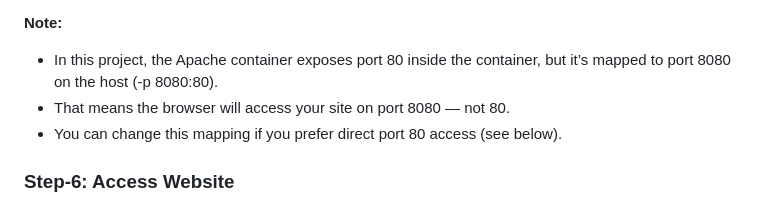
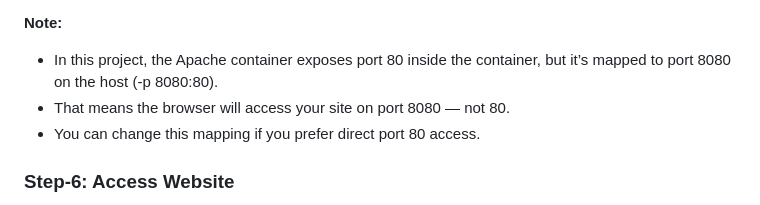
Before and after one commit to ahsan598/docker-projects, a Markdown page: project-1/README.md, the part around the change printed below. Rendered like a GitHub page.

```diff
--- a/project-1/README.md
+++ b/project-1/README.md
@@ -84,7 +84,7 @@ To access your Dockerized Apache website running on an AWS EC2 instance, make su
 **Note:**
 - In this project, the Apache container exposes port 80 inside the container, but it’s mapped to port 8080 on the host (-p 8080:80).
 - That means the browser will access your site on port 8080 — not 80.
-- You can change this mapping if you prefer direct port 80 access (see below).
+- You can change this mapping if you prefer direct port 80 access.
 
 
 ### Step-6: Access Website
```
Also changed, not shown: other parts of project-1/README.md (+3 -4 lines), project-2/README.md (+7 -7 lines).
